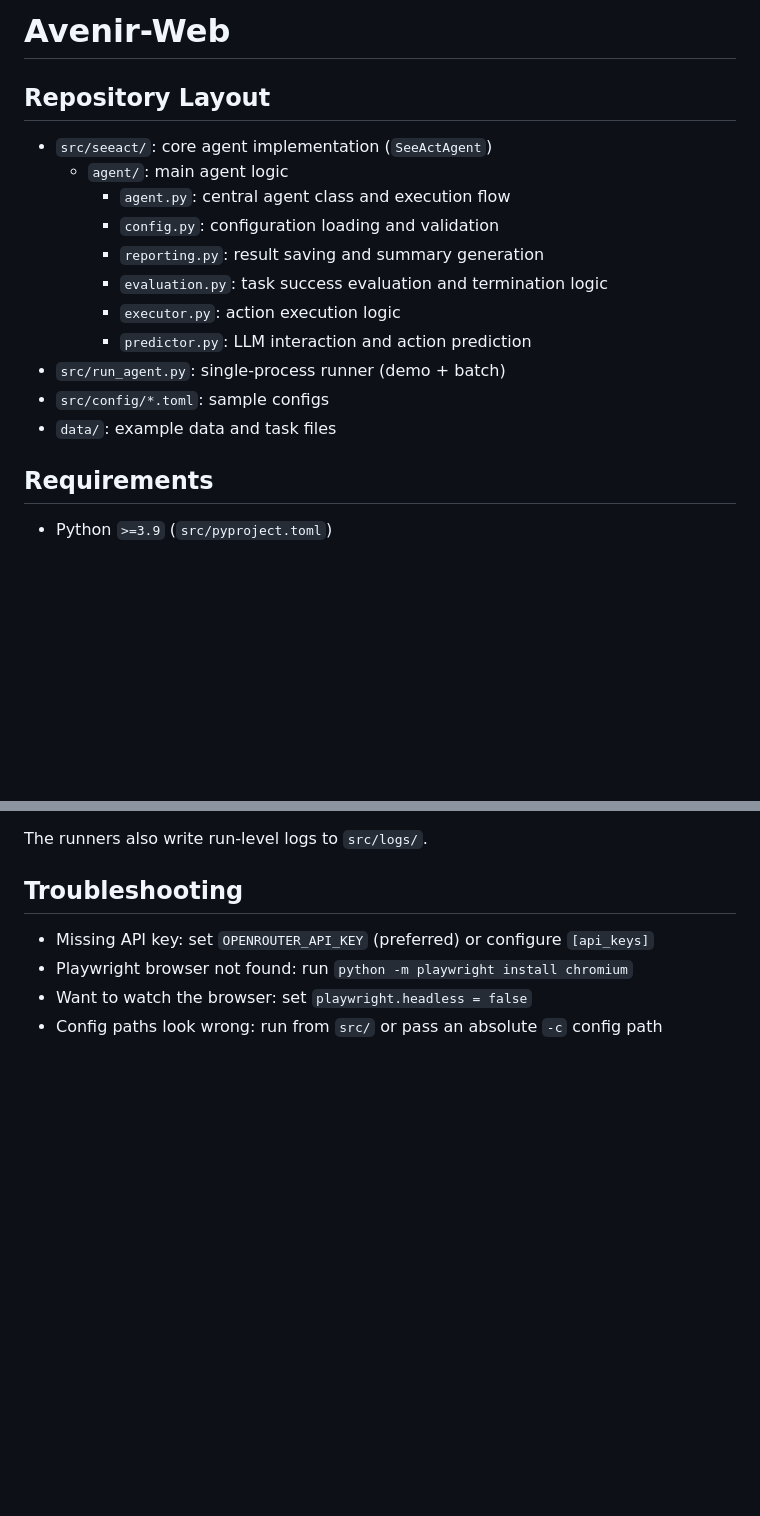
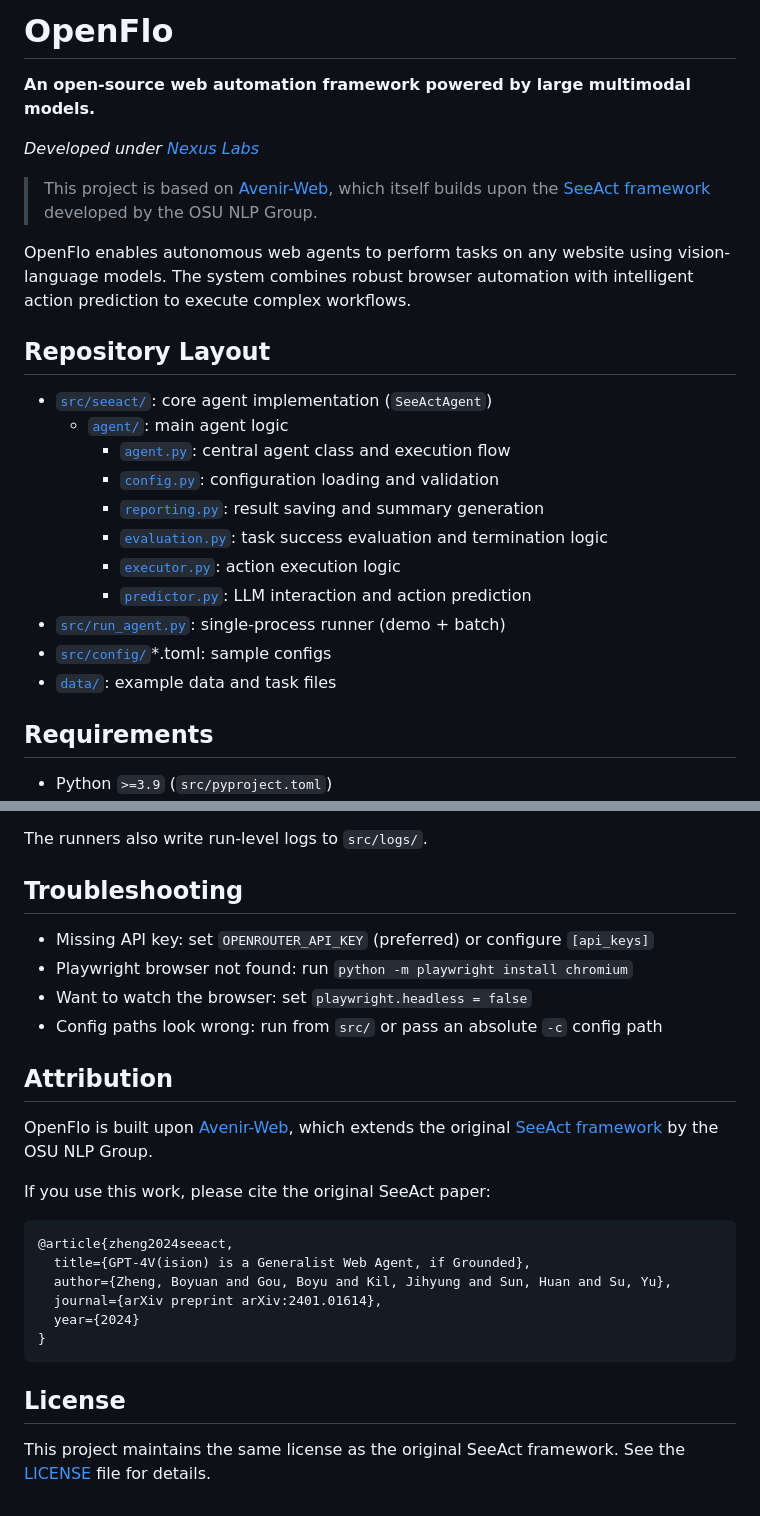
Before and after one commit to Onflow-AI/OpenFlo, a Markdown page: README.md, 2 parts joined by grey strips. Drawn GitHub-style; blank space fills up the shorter version.

````diff
--- a/README.md
+++ b/README.md
@@ -1,17 +1,26 @@
-# Avenir-Web
+# OpenFlo
+
+**An open-source web automation framework powered by large multimodal models.**
+
+*Developed under [Nexus Labs](https://github.com/UCL-Nexus-Labs)*
+
+> This project is based on [Avenir-Web](https://github.com/Princeton-AI2-Lab/Avenir-Web), which itself builds upon the [SeeAct framework](https://github.com/OSU-NLP-Group/SeeAct) developed by the OSU NLP Group.
+
+OpenFlo enables autonomous web agents to perform tasks on any website using vision-language models. The system combines robust browser automation with intelligent action prediction to execute complex workflows.
+
 ## Repository Layout
 
-- `src/seeact/`: core agent implementation (`SeeActAgent`)
-  - `agent/`: main agent logic
-    - `agent.py`: central agent class and execution flow
-    - `config.py`: configuration loading and validation
-    - `reporting.py`: result saving and summary generation
-    - `evaluation.py`: task success evaluation and termination logic
-    - `executor.py`: action execution logic
-    - `predictor.py`: LLM interaction and action prediction
-- `src/run_agent.py`: single-process runner (demo + batch)
-- `src/config/*.toml`: sample configs
-- `data/`: example data and task files
+- [`src/seeact/`](src/seeact/): core agent implementation (`SeeActAgent`)
+  - [`agent/`](src/seeact/agent/): main agent logic
+    - [`agent.py`](src/seeact/agent/agent.py): central agent class and execution flow
+    - [`config.py`](src/seeact/agent/config.py): configuration loading and validation
+    - [`reporting.py`](src/seeact/agent/reporting.py): result saving and summary generation
+    - [`evaluation.py`](src/seeact/agent/evaluation.py): task success evaluation and termination logic
+    - [`executor.py`](src/seeact/agent/executor.py): action execution logic
+    - [`predictor.py`](src/seeact/agent/predictor.py): LLM interaction and action prediction
+- [`src/run_agent.py`](src/run_agent.py): single-process runner (demo + batch)
+- [`src/config/`](src/config/)*.toml: sample configs
+- [`data/`](data/): example data and task files
 
 ## Requirements
 
@@ -112,3 +121,22 @@ The runners also write run-level logs to `src/logs/`.
 - Playwright browser not found: run `python -m playwright install chromium`
 - Want to watch the browser: set `playwright.headless = false`
 - Config paths look wrong: run from `src/` or pass an absolute `-c` config path
+
+## Attribution
+
+OpenFlo is built upon [Avenir-Web](https://github.com/w3joe/Avenir-Web), which extends the original [SeeAct framework](https://github.com/OSU-NLP-Group/SeeAct) by the OSU NLP Group.
+
+If you use this work, please cite the original SeeAct paper:
+
+```bibtex
+@article{zheng2024seeact,
+  title={GPT-4V(ision) is a Generalist Web Agent, if Grounded},
+  author={Zheng, Boyuan and Gou, Boyu and Kil, Jihyung and Sun, Huan and Su, Yu},
+  journal={arXiv preprint arXiv:2401.01614},
+  year={2024}
+}
+```
+
+## License
+
+This project maintains the same license as the original SeeAct framework. See the [LICENSE](LICENSE) file for details.
````
